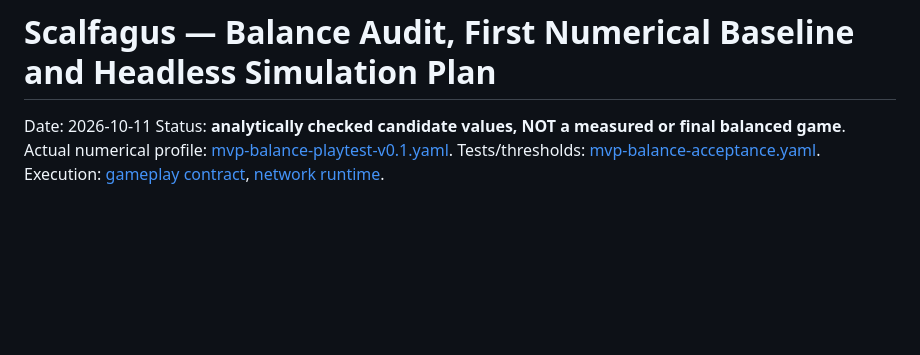
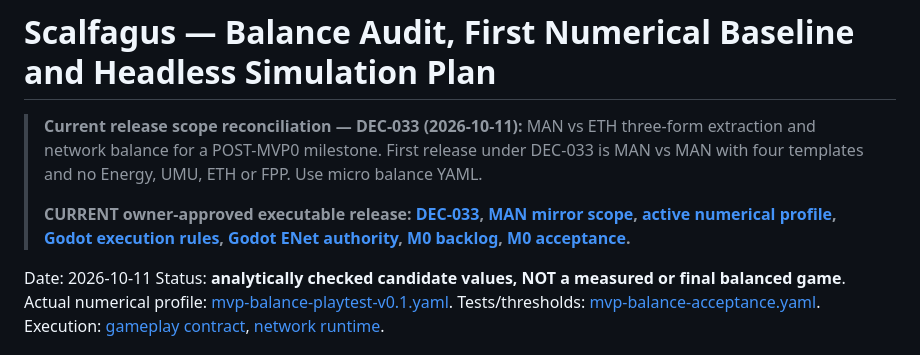
Before and after one commit to roktiw/scalfagus, a Markdown page: design/mvp-balance-and-simulation-plan.md, the part around the change. Rendered like a GitHub page; blank space fills up the shorter version.

Commit message:
docs: prioritize current MAN mirror DEC-033 and archive broader early-first-MVP instructions

```diff
--- a/design/mvp-balance-and-simulation-plan.md
+++ b/design/mvp-balance-and-simulation-plan.md
@@ -1,4 +1,9 @@
 # Scalfagus — Balance Audit, First Numerical Baseline and Headless Simulation Plan
+
+> **Current release scope reconciliation — DEC-033 (2026-10-11):** MAN vs ETH three-form extraction and network balance for a POST-MVP0 milestone. First release under DEC-033 is MAN vs MAN with four templates and no Energy, UMU, ETH or FPP. Use micro balance YAML.
+>
+> **CURRENT owner-approved executable release: [DEC-033](decisions.yaml), [MAN mirror scope](mvp0-man-mirror-rts-2026-10-11.md), [active numerical profile](mvp0-man-mirror-balance-v0.1.yaml), [Godot execution rules](mvp0-man-mirror-execution-contract.md), [Godot ENet authority](mvp0-man-mirror-network.yaml), [M0 backlog](mvp0-man-mirror-backlog.yaml), [M0 acceptance](mvp0-man-mirror-acceptance.yaml).**
+
 
 Date: 2026-10-11
 Status: **analytically checked candidate values, NOT a measured or final balanced game**.
```
